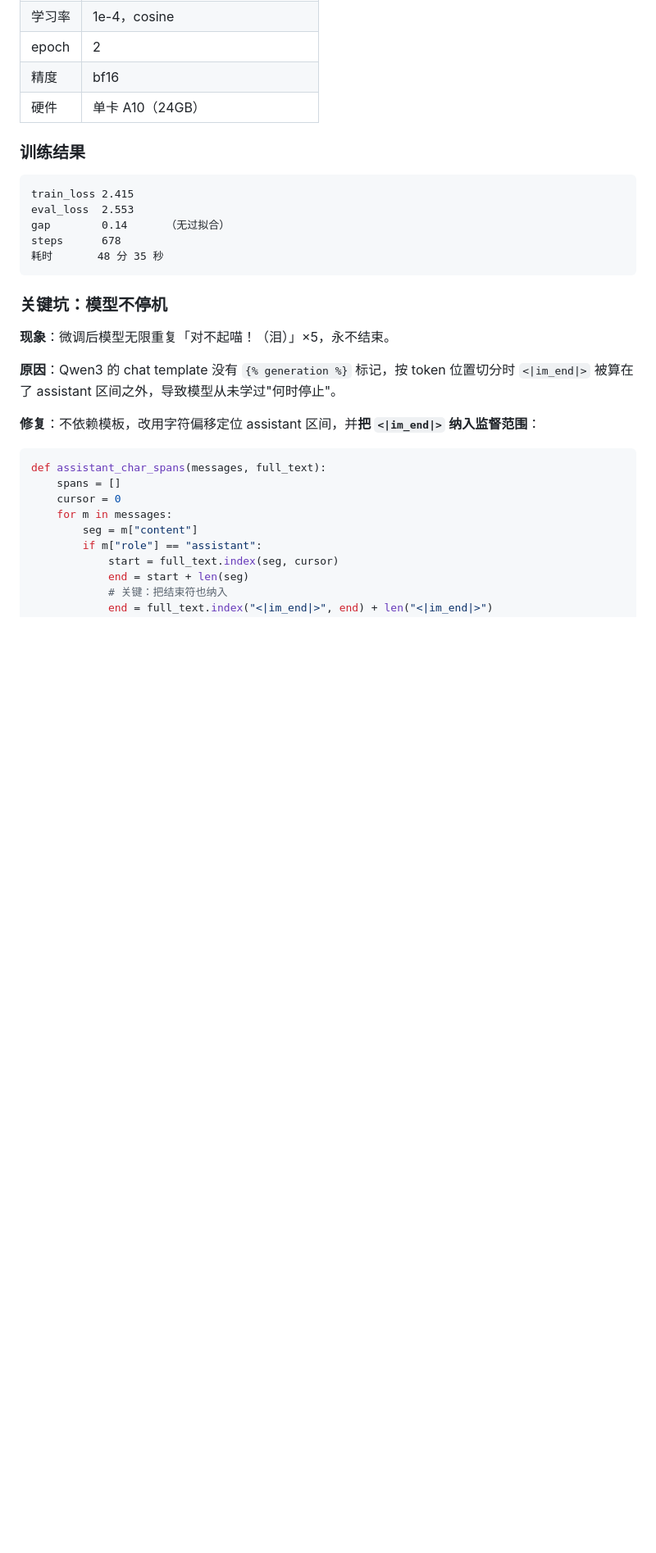
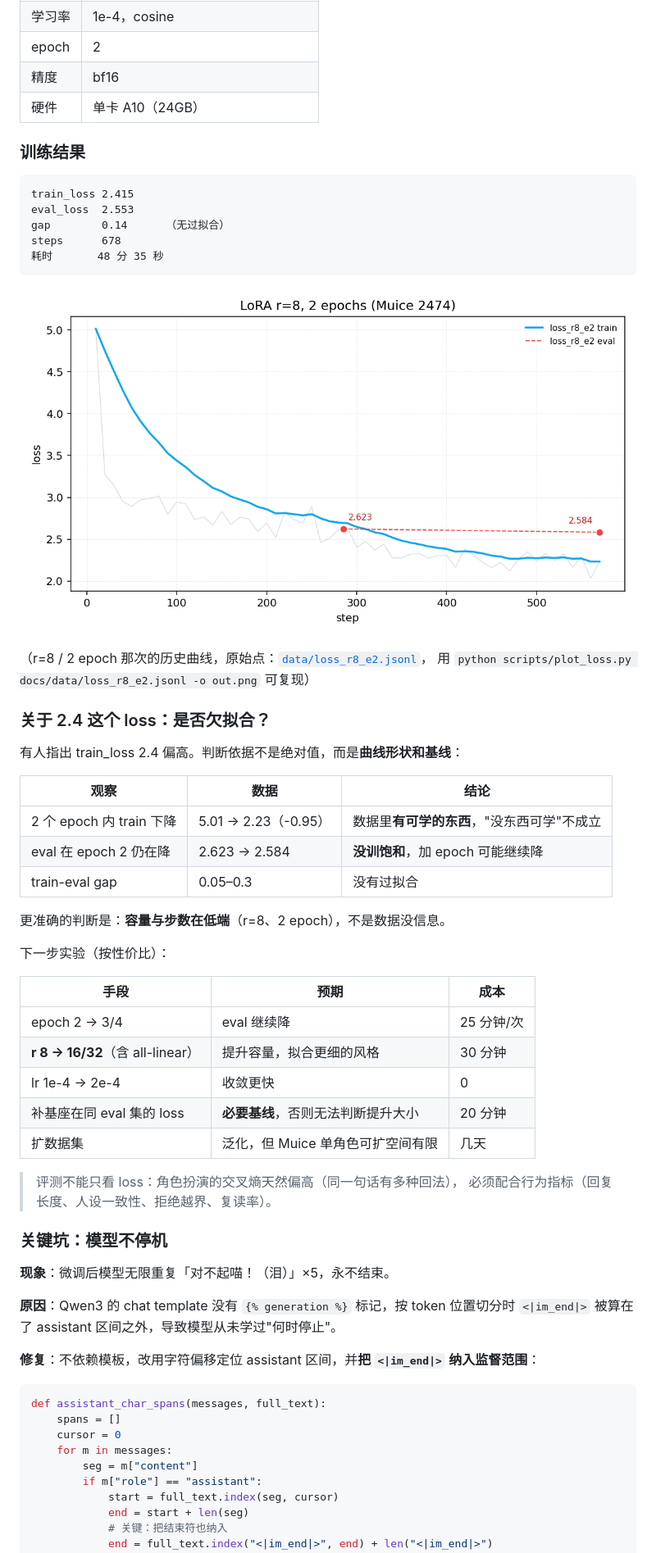
Before and after one commit to 973172915/im, a Markdown page: docs/training.md, the part around the change. Shown at 82% size. Rendered like a GitHub page; pictures changed too: docs/images/loss_r8_e2.png (added); blank space fills up the shorter version.

````diff
--- a/docs/training.md
+++ b/docs/training.md
@@ -34,6 +34,37 @@ gap        0.14      （无过拟合）
 steps      678
 耗时       48 分 35 秒
 ```
+
+![loss curve](images/loss_r8_e2.png)
+
+（r=8 / 2 epoch 那次的历史曲线，原始点：[`data/loss_r8_e2.jsonl`](data/loss_r8_e2.jsonl)，
+用 `python scripts/plot_loss.py docs/data/loss_r8_e2.jsonl -o out.png` 可复现）
+
+### 关于 2.4 这个 loss：是否欠拟合？
+
+有人指出 train_loss 2.4 偏高。判断依据不是绝对值，而是**曲线形状和基线**：
+
+| 观察 | 数据 | 结论 |
+| --- | --- | --- |
+| 2 个 epoch 内 train 下降 | 5.01 → 2.23（-0.95） | 数据里**有可学的东西**，"没东西可学"不成立 |
+| eval 在 epoch 2 仍在降 | 2.623 → 2.584 | **没训饱和**，加 epoch 可能继续降 |
+| train-eval gap | 0.05–0.3 | 没有过拟合 |
+
+更准确的判断是：**容量与步数在低端**（r=8、2 epoch），不是数据没信息。
+
+下一步实验（按性价比）：
+
+| 手段 | 预期 | 成本 |
+| --- | --- | --- |
+| epoch 2 → 3/4 | eval 继续降 | 25 分钟/次 |
+| **r 8 → 16/32**（含 all-linear） | 提升容量，拟合更细的风格 | 30 分钟 |
+| lr 1e-4 → 2e-4 | 收敛更快 | 0 |
+| 补基座在同 eval 集的 loss | **必要基线**，否则无法判断提升大小 | 20 分钟 |
+| 扩数据集 | 泛化，但 Muice 单角色可扩空间有限 | 几天 |
+
+> 评测不能只看 loss：角色扮演的交叉熵天然偏高（同一句话有多种回法），
+> 必须配合行为指标（回复长度、人设一致性、拒绝越界、复读率）。
+
 
 ### 关键坑：模型不停机
 
````
Also changed, not shown: README.md (+5 -0 lines), 3 other files.
